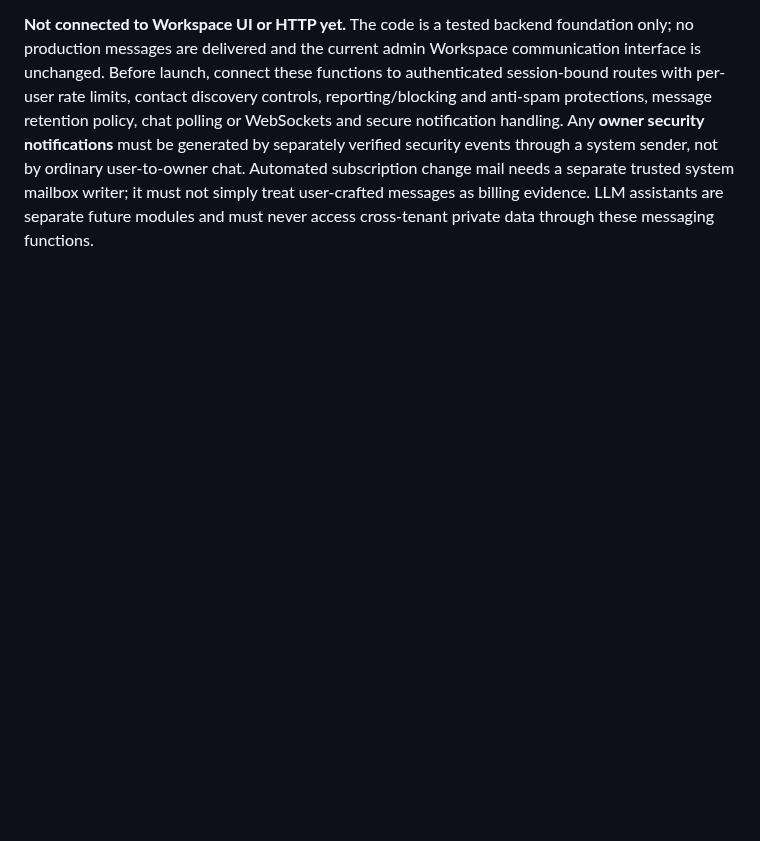
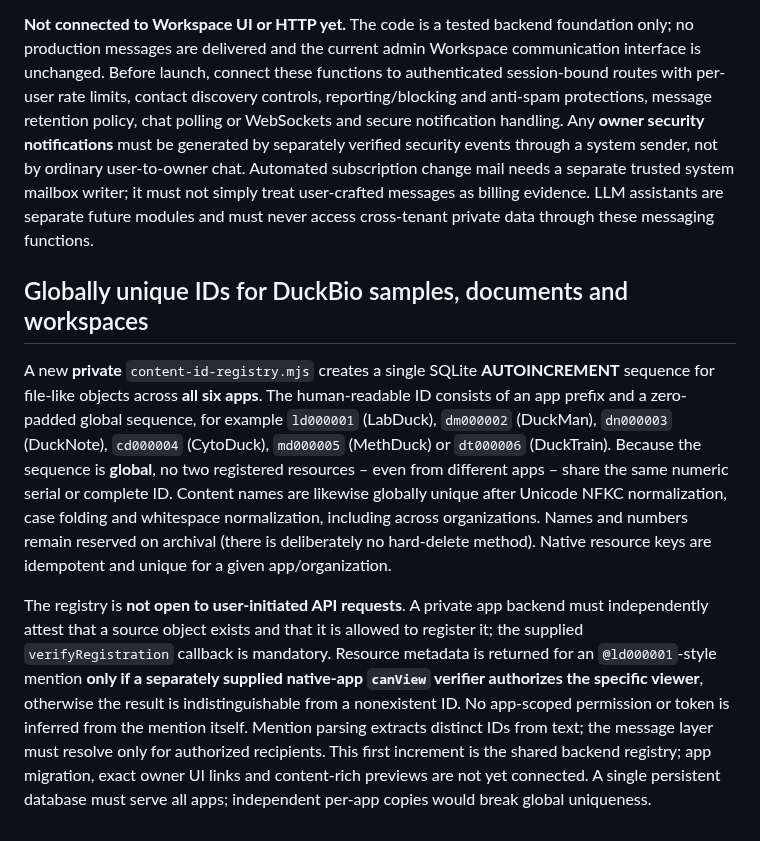
Before and after one commit to dennisbsj/DuckBio-site, a Markdown page: workspace-server/ORGANISATIONS.md, the part around the change. Rendered like a GitHub page; blank space fills up the shorter version.

Commit message:
Document global content ID sequence, app prefixes, unique names and native authorization

```diff
--- a/workspace-server/ORGANISATIONS.md
+++ b/workspace-server/ORGANISATIONS.md
@@ -225,3 +225,9 @@ The public marketing site's source remains **`development/docs`**, separate from
 The backend enforces asymmetric owner communication using the separately supplied, immutable `ownerAccountId`: normal users cannot send *chat* to the owner, while the owner can initiate chat with any active user. Users may send **internal mail** to the owner. Accounts must be active and are looked up through a trusted central identity resolver. Operations include idempotent sends, conversation history, mail/chat inbox, read receipts and a coworker-only contact directory supplied by a trusted organization membership resolver. Cross-organization messaging by previously resolved account ID is supported. Directory-wide cross-organization **search is not yet implemented** and should be privacy-aware, rate-limited and opt-in before exposure.
 
 **Not connected to Workspace UI or HTTP yet.** The code is a tested backend foundation only; no production messages are delivered and the current admin Workspace communication interface is unchanged. Before launch, connect these functions to authenticated session-bound routes with per-user rate limits, contact discovery controls, reporting/blocking and anti-spam protections, message retention policy, chat polling or WebSockets and secure notification handling. Any **owner security notifications** must be generated by separately verified security events through a system sender, not by ordinary user-to-owner chat. Automated subscription change mail needs a separate trusted system mailbox writer; it must not simply treat user-crafted messages as billing evidence. LLM assistants are separate future modules and must never access cross-tenant private data through these messaging functions.
+
+## Globally unique IDs for DuckBio samples, documents and workspaces
+
+A new **private** `content-id-registry.mjs` creates a single SQLite **AUTOINCREMENT** sequence for file-like objects across **all six apps**. The human-readable ID consists of an app prefix and a zero-padded global sequence, for example `ld000001` (LabDuck), `dm000002` (DuckMan), `dn000003` (DuckNote), `cd000004` (CytoDuck), `md000005` (MethDuck) or `dt000006` (DuckTrain). Because the sequence is **global**, no two registered resources – even from different apps – share the same numeric serial or complete ID. Content names are likewise globally unique after Unicode NFKC normalization, case folding and whitespace normalization, including across organizations. Names and numbers remain reserved on archival (there is deliberately no hard-delete method). Native resource keys are idempotent and unique for a given app/organization.
+
+The registry is **not open to user-initiated API requests**. A private app backend must independently attest that a source object exists and that it is allowed to register it; the supplied `verifyRegistration` callback is mandatory. Resource metadata is returned for an `@ld000001`-style mention **only if a separately supplied native-app `canView` verifier authorizes the specific viewer**, otherwise the result is indistinguishable from a nonexistent ID. No app-scoped permission or token is inferred from the mention itself. Mention parsing extracts distinct IDs from text; the message layer must resolve only for authorized recipients. This first increment is the shared backend registry; app migration, exact owner UI links and content-rich previews are not yet connected. A single persistent database must serve all apps; independent per-app copies would break global uniqueness.
```
